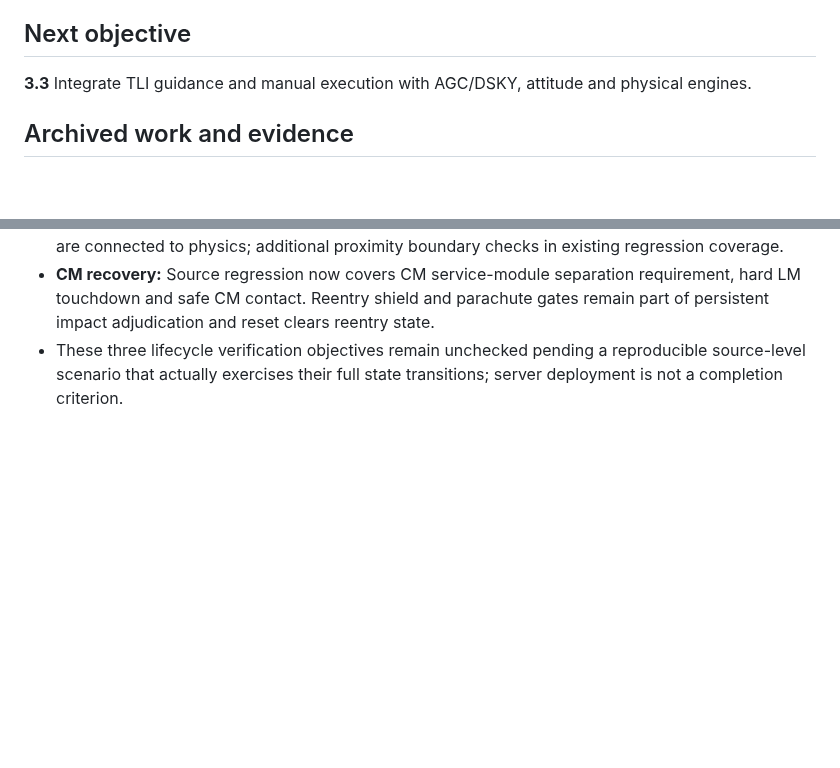
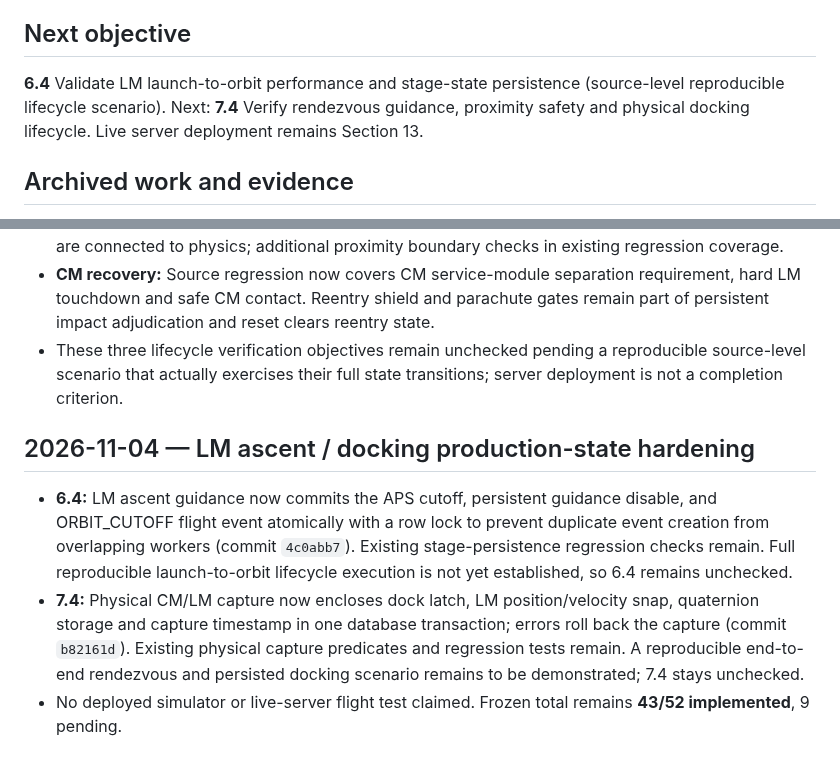
Before and after one commit to igexoresearch-wq/moonprogram, a Markdown page: FINAL_CHECKLIST.md, 2 parts joined by grey strips. Rendered like a GitHub page; blank space fills up the shorter version.

Commit message:
Record ascent/docking persistence hardening and correct next checklist objective

```diff
--- a/FINAL_CHECKLIST.md
+++ b/FINAL_CHECKLIST.md
@@ -88,7 +88,7 @@
 - [ ] Publish a useful flight manual and perform/document real simulated launch, lunar mission or abort, and safe Earth recovery.
 
 ## Next objective
-**3.3** Integrate TLI guidance and manual execution with AGC/DSKY, attitude and physical engines.
+**6.4** Validate LM launch-to-orbit performance and stage-state persistence (source-level reproducible lifecycle scenario). Next: **7.4** Verify rendezvous guidance, proximity safety and physical docking lifecycle. Live server deployment remains Section 13.
 
 ## Archived work and evidence
 The previous checklist contains 110 finer-grained entries and implementation logs with commit references. Those changes remain in Git history and the [archived checklist](docs/FINAL_CHECKLIST_ARCHIVE_2026-11-03.md); they were consolidated, not deleted. Previously checked micro-tasks are not automatically equivalent to these larger objectives.
@@ -353,3 +353,8 @@ Source work: published `docs/FLIGHT_OPERATIONS_MANUAL.md`; recorder now observes
 - **Docking:** Real capture predicate, relative closure limits, orientation constraints and separation state are connected to physics; additional proximity boundary checks in existing regression coverage.
 - **CM recovery:** Source regression now covers CM service-module separation requirement, hard LM touchdown and safe CM contact. Reentry shield and parachute gates remain part of persistent impact adjudication and reset clears reentry state.
 - These three lifecycle verification objectives remain unchecked pending a reproducible source-level scenario that actually exercises their full state transitions; server deployment is not a completion criterion.
+
+## 2026-11-04 — LM ascent / docking production-state hardening
+- **6.4:** LM ascent guidance now commits the APS cutoff, persistent guidance disable, and ORBIT_CUTOFF flight event atomically with a row lock to prevent duplicate event creation from overlapping workers (commit `4c0abb7`). Existing stage-persistence regression checks remain. Full reproducible launch-to-orbit lifecycle execution is not yet established, so 6.4 remains unchecked.
+- **7.4:** Physical CM/LM capture now encloses dock latch, LM position/velocity snap, quaternion storage and capture timestamp in one database transaction; errors roll back the capture (commit `b82161d`). Existing physical capture predicates and regression tests remain. A reproducible end-to-end rendezvous and persisted docking scenario remains to be demonstrated; 7.4 stays unchecked.
+- No deployed simulator or live-server flight test claimed. Frozen total remains **43/52 implemented**, 9 pending.
```
